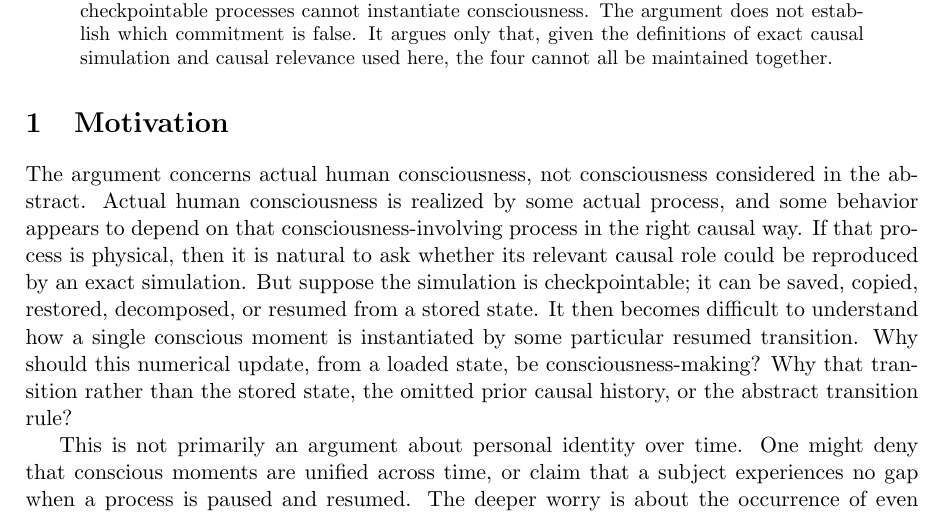
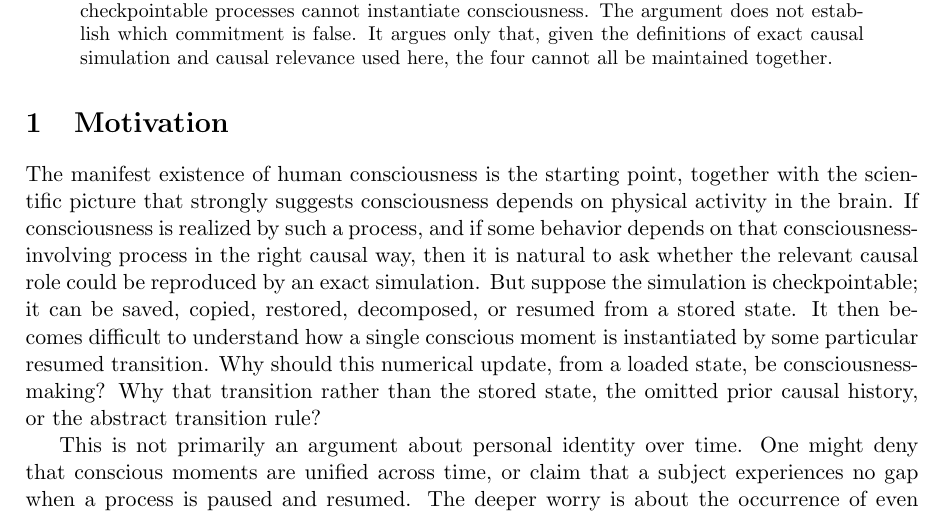
Before and after one commit to colonelpanic8/checkpoint-quintilemma, a LaTeX paper (checkpoint_quadrilemma.tex): part of page 1 of 5, cut so that both start at the same text. Compiled offline with pdfLaTeX.

Commit message:
Revise motivation starting point

```diff
--- a/checkpoint_quadrilemma.tex
+++ b/checkpoint_quadrilemma.tex
@@ -30,11 +30,12 @@
 
 \section{Motivation}
 
-The argument concerns actual human consciousness, not consciousness considered
-in the abstract. Actual human consciousness is realized by some actual process,
-and some behavior appears to depend on that consciousness-involving process in
-the right causal way. If that process is physical, then it is natural to ask
-whether its relevant causal role could be reproduced by an exact simulation.
+The manifest existence of human consciousness is the starting point, together
+with the scientific picture that strongly suggests consciousness depends on
+physical activity in the brain. If consciousness is realized by such a process,
+and if some behavior depends on that consciousness-involving process in the
+right causal way, then it is natural to ask whether the relevant causal role
+could be reproduced by an exact simulation.
 But suppose the simulation is checkpointable; it can be saved, copied,
 restored, decomposed, or resumed from a stored state. It then becomes difficult
 to understand how a single conscious moment is instantiated by some particular
```
